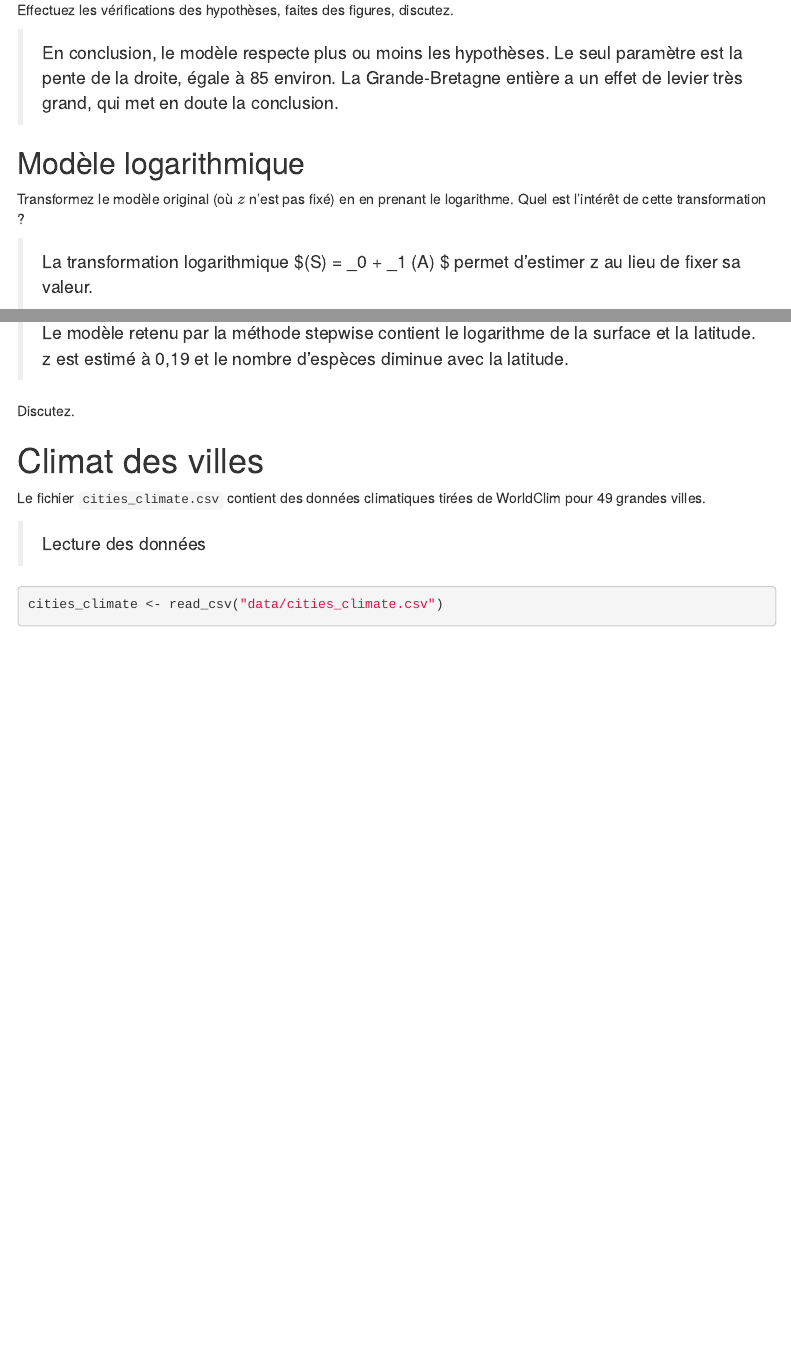
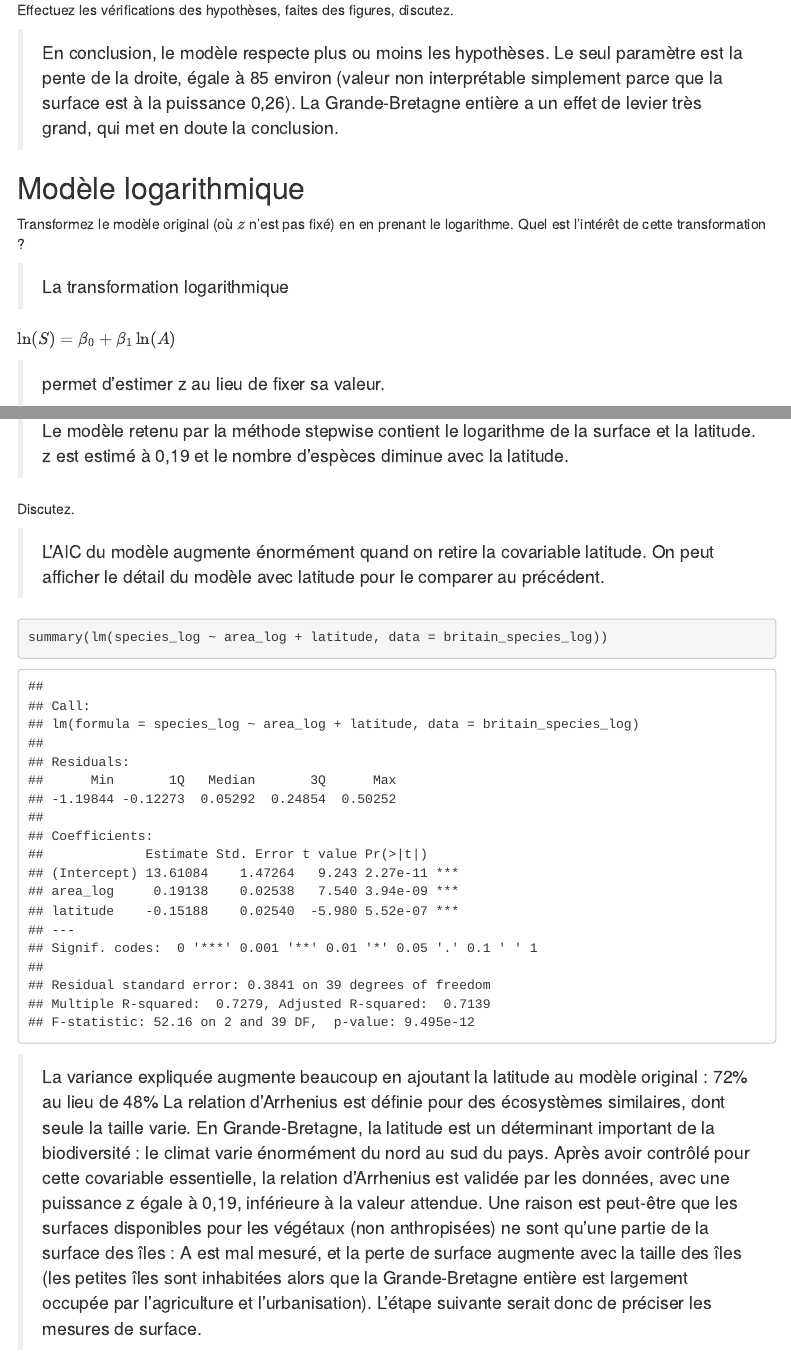
Before and after one commit to EricMarcon/Cours-R-Geeft-Exam, an R Markdown document (examen.Rmd): the page in a window 1100 px wide, from 5040 px down, and a second part further down, joined at a grey line. Rendered offline with R 4.5, knitr and Pandoc, with nearby package versions; some code elsewhere in the file could not run offline; menus at the side of the page are left out.

Commit message:
polished the text

````diff
--- a/examen.Rmd
+++ b/examen.Rmd
@@ -112,7 +112,7 @@ plot(britain_species_lm, which = 5)
 Effectuez les vérifications des hypothèses, faites des figures, discutez.
 
 > En conclusion, le modèle respecte plus ou moins les hypothèses.
-Le seul paramètre est la pente de la droite, égale à 85 environ.
+Le seul paramètre est la pente de la droite, égale à 85 environ (valeur non interprétable simplement parce que la surface est à la puissance 0,26).
 La Grande-Bretagne entière a un effet de levier très grand, qui met en doute la conclusion.
 
 
@@ -188,6 +194,19 @@ z est estimé à 0,19 et le nombre d'espèces diminue avec la latitude.
 
 Discutez.
 
+> L'AIC du modèle augmente énormément quand on retire la covariable latitude.
+On peut afficher le détail du modèle avec latitude pour le comparer au précédent.
+
+```{r}
+summary(lm(species_log ~ area_log + latitude, data = britain_species_log))
+```
+
+> La variance expliquée augmente beaucoup en ajoutant la latitude au modèle original : 72% au lieu de 48%
+La relation d'Arrhenius est définie pour des écosystèmes similaires, dont seule la taille varie.
+En Grande-Bretagne, la latitude est un déterminant important de la biodiversité : le climat varie énormément du nord au sud du pays.
+Après avoir contrôlé pour cette covariable essentielle, la relation d'Arrhenius est validée par les données, avec une puissance z égale à 0,19, inférieure à la valeur attendue.
+Une raison est peut-être que les surfaces disponibles pour les végétaux (non anthropisées) ne sont qu'une partie de la surface des îles : A est mal mesuré, et la perte de surface augmente avec la taille des îles (les petites îles sont inhabitées alors que la Grande-Bretagne entière est largement occupée par l'agriculture et l'urbanisation).
+L'étape suivante serait donc de préciser les mesures de surface.
 
 
 # Climat des villes
````
Also changed, not shown: examen.Rmd (13 more changed lines).
